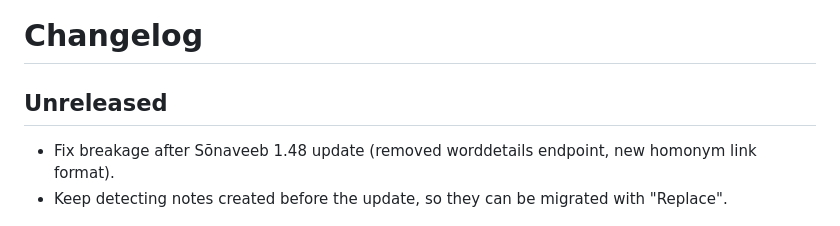
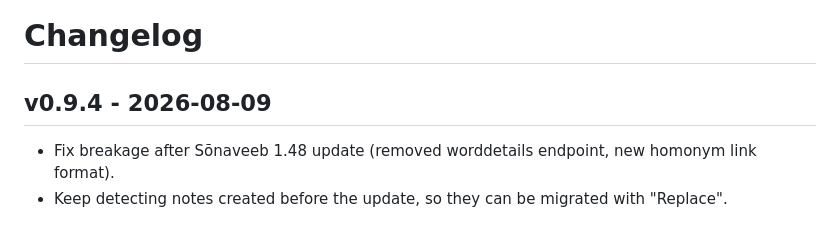
Before and after one commit to azymohliad/anki-sonaveeb, a Markdown page: CHANGELOG.md, the part around the change. GitHub-like rendering.

Commit message:
Release v0.9.4

```diff
--- a/CHANGELOG.md
+++ b/CHANGELOG.md
@@ -1,6 +1,6 @@
 # Changelog
 
-## Unreleased
+## v0.9.4 - 2026-08-09
 
 - Fix breakage after Sõnaveeb 1.48 update (removed worddetails endpoint, new homonym link format).
 - Keep detecting notes created before the update, so they can be migrated with "Replace".
```
